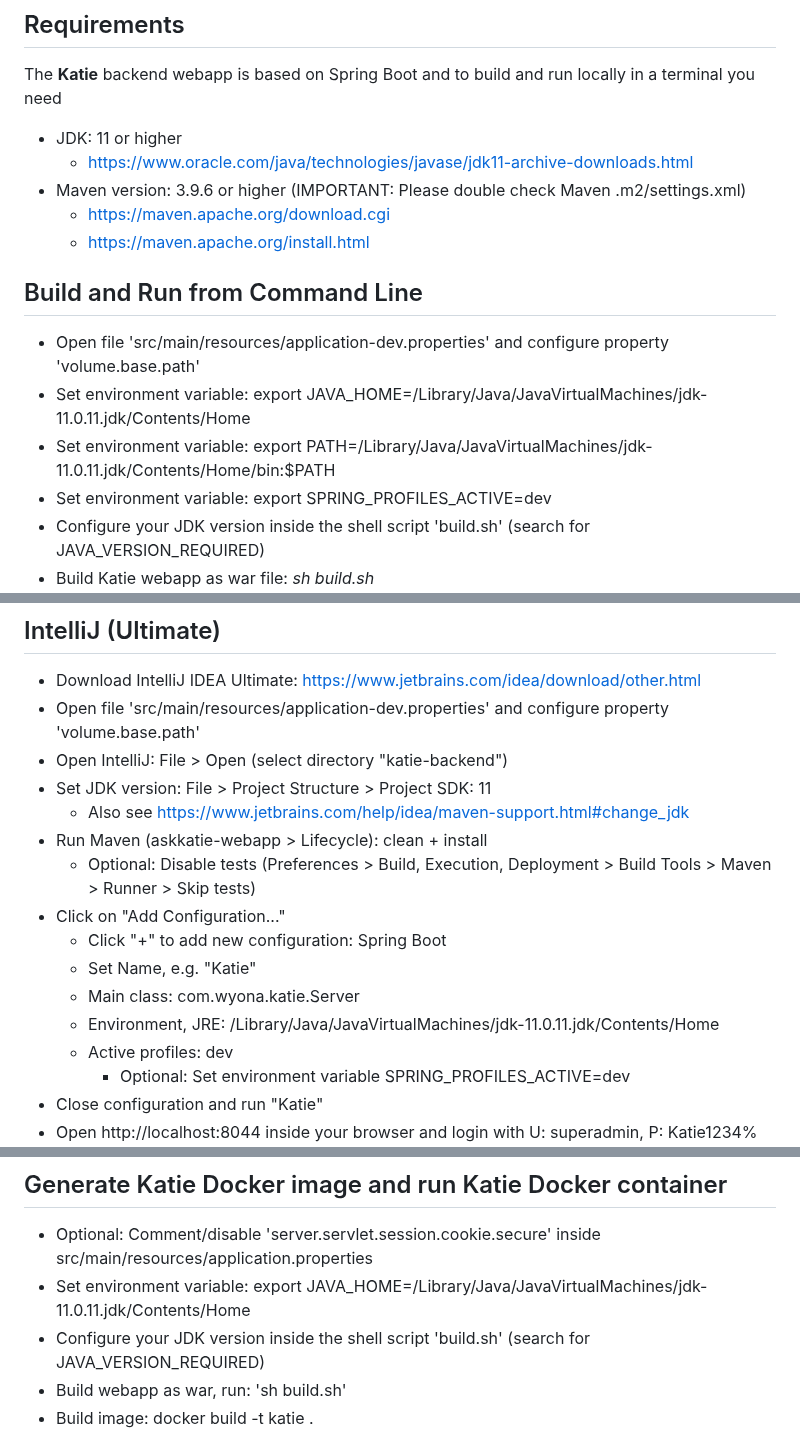
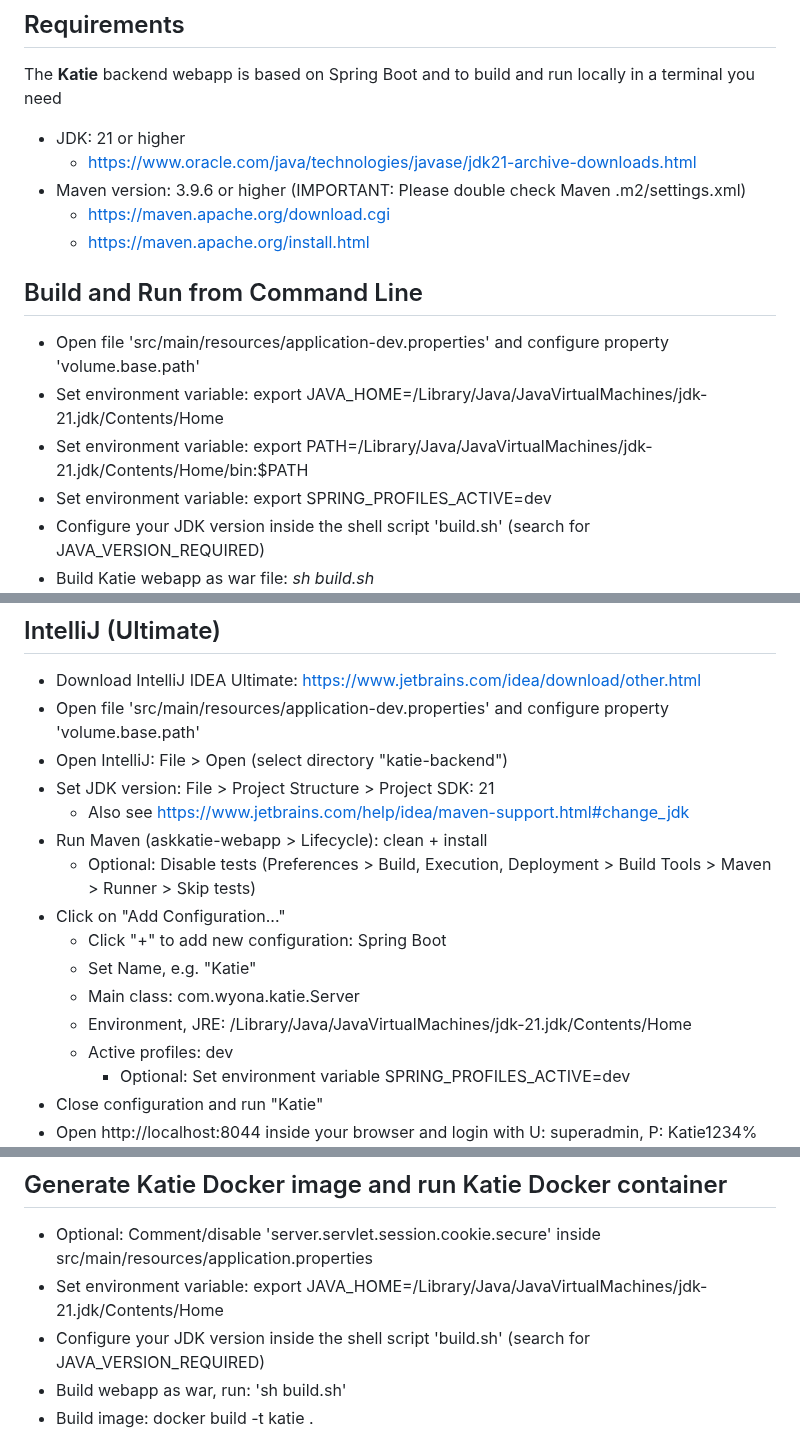
Before and after one commit to wyona/katie-backend, a Markdown page: README.md, 3 parts joined by grey strips. Drawn GitHub-style.

Commit message:
JDK version upgraded from 11 to 21

```diff
--- a/README.md
+++ b/README.md
@@ -31,8 +31,8 @@ To pull the most recent Katie image from [Docker Hub](https://hub.docker.com/r/w
 
 The <strong>Katie</strong> backend webapp is based on Spring Boot and to build and run locally in a terminal you need
 
-* JDK: 11 or higher
-    * https://www.oracle.com/java/technologies/javase/jdk11-archive-downloads.html
+* JDK: 21 or higher
+    * https://www.oracle.com/java/technologies/javase/jdk21-archive-downloads.html
 * Maven version: 3.9.6 or higher (IMPORTANT: Please double check Maven .m2/settings.xml)
     * https://maven.apache.org/download.cgi
     * https://maven.apache.org/install.html
@@ -40,8 +40,8 @@ The <strong>Katie</strong> backend webapp is based on Spring Boot and to build a
 ## Build and Run from Command Line
 
 * Open file 'src/main/resources/application-dev.properties' and configure property 'volume.base.path'
-* Set environment variable: export JAVA_HOME=/Library/Java/JavaVirtualMachines/jdk-11.0.11.jdk/Contents/Home
-* Set environment variable: export PATH=/Library/Java/JavaVirtualMachines/jdk-11.0.11.jdk/Contents/Home/bin:$PATH
+* Set environment variable: export JAVA_HOME=/Library/Java/JavaVirtualMachines/jdk-21.jdk/Contents/Home
+* Set environment variable: export PATH=/Library/Java/JavaVirtualMachines/jdk-21.jdk/Contents/Home/bin:$PATH
 * Set environment variable: export SPRING_PROFILES_ACTIVE=dev
 * Configure your JDK version inside the shell script 'build.sh' (search for JAVA_VERSION_REQUIRED)
 * Build Katie webapp as war file: <em>sh build.sh</em>
@@ -58,7 +58,7 @@ Optionally you can run Katie with an outgoing proxy configuration enabled (https
 * Download IntelliJ IDEA Ultimate: https://www.jetbrains.com/idea/download/other.html
 * Open file 'src/main/resources/application-dev.properties' and configure property 'volume.base.path'
 * Open IntelliJ: File > Open (select directory "katie-backend")
-* Set JDK version: File > Project Structure > Project SDK: 11
+* Set JDK version: File > Project Structure > Project SDK: 21
     * Also see https://www.jetbrains.com/help/idea/maven-support.html#change_jdk
 * Run Maven (askkatie-webapp > Lifecycle): clean + install
     * Optional: Disable tests (Preferences > Build, Execution, Deployment > Build Tools > Maven > Runner > Skip tests)
@@ -66,7 +66,7 @@ Optionally you can run Katie with an outgoing proxy configuration enabled (https
     * Click "+" to add new configuration: Spring Boot
     * Set Name, e.g. "Katie"
     * Main class: com.wyona.katie.Server
-    * Environment, JRE: /Library/Java/JavaVirtualMachines/jdk-11.0.11.jdk/Contents/Home
+    * Environment, JRE: /Library/Java/JavaVirtualMachines/jdk-21.jdk/Contents/Home
     * Active profiles: dev
         * Optional: Set environment variable SPRING_PROFILES_ACTIVE=dev
 * Close configuration and run "Katie"
@@ -112,7 +112,7 @@ In case startup fails, then delete the .idea directory and the file askkatie-web
 ## Generate Katie Docker image and run Katie Docker container
 
 * Optional: Comment/disable 'server.servlet.session.cookie.secure' inside src/main/resources/application.properties
-* Set environment variable: export JAVA_HOME=/Library/Java/JavaVirtualMachines/jdk-11.0.11.jdk/Contents/Home
+* Set environment variable: export JAVA_HOME=/Library/Java/JavaVirtualMachines/jdk-21.jdk/Contents/Home
 * Configure your JDK version inside the shell script 'build.sh' (search for JAVA_VERSION_REQUIRED)
 * Build webapp as war, run: 'sh build.sh'
 * Build image: docker build -t katie .
```
